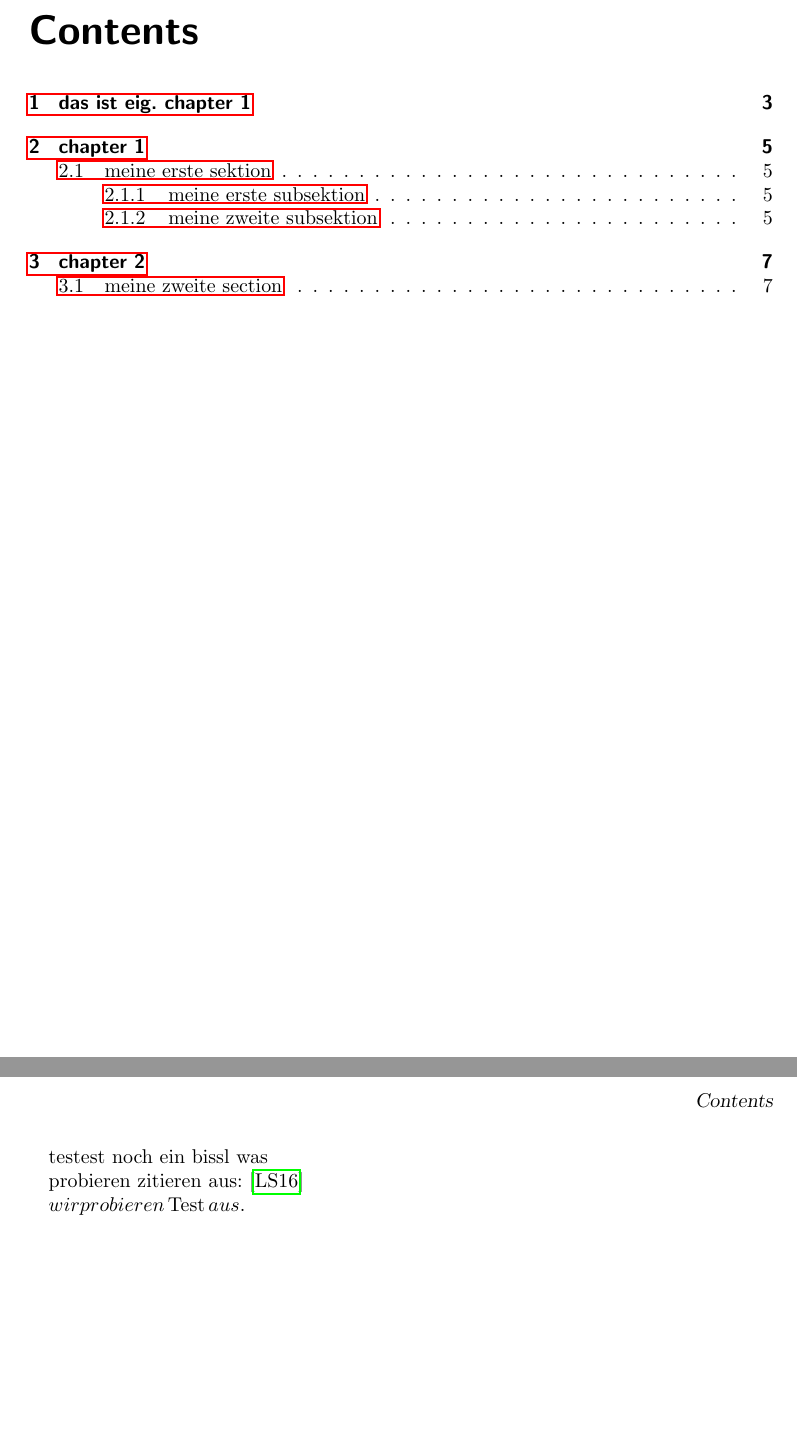
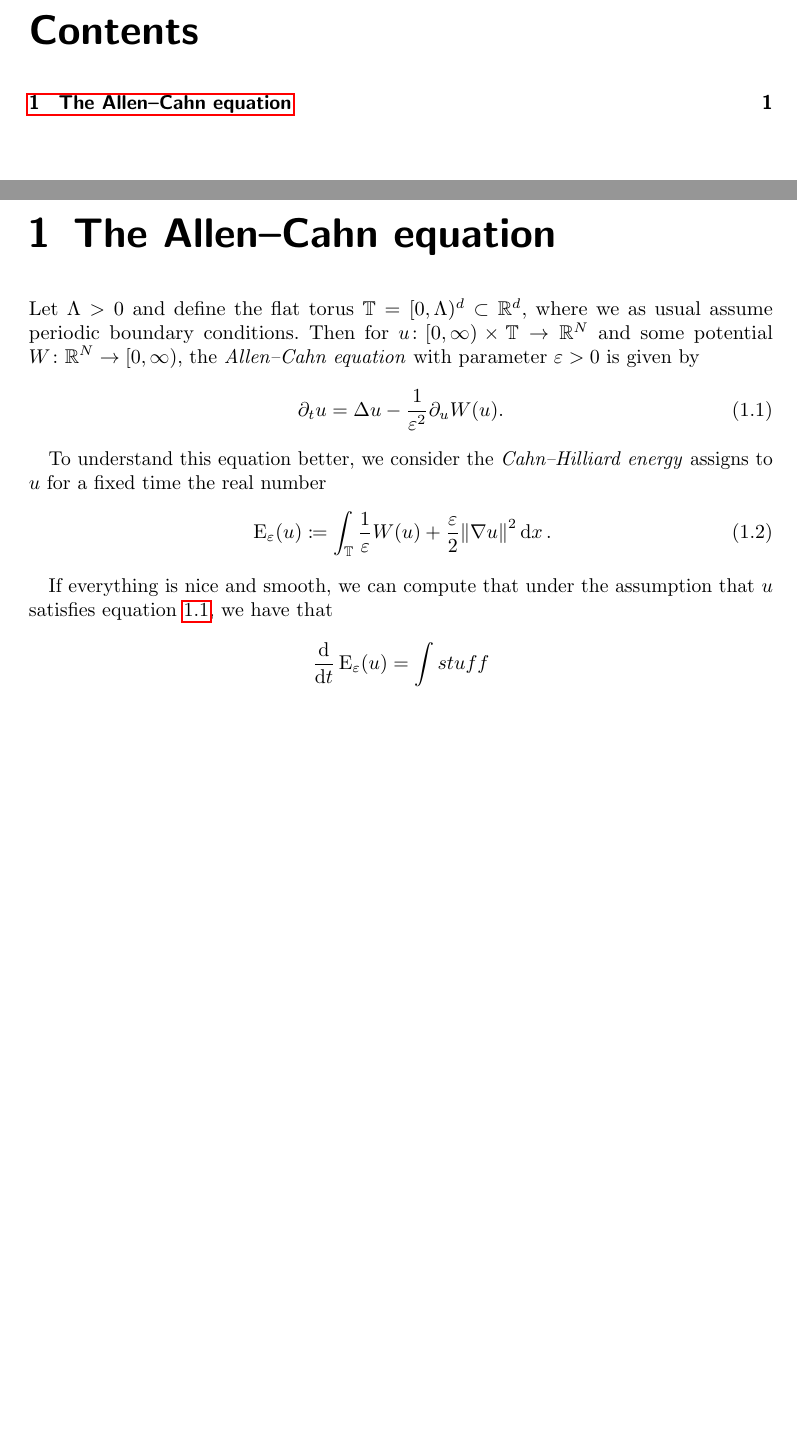
Before and after one commit to Pasteinkek/Master-s-Thesis, a LaTeX thesis (Master's Thesis.tex, which reads chapter1.tex): two parts of pages 3 and 5 of 13 before the commit and two parts of pages 3 and 5 of 7 after it, joined at a grey line, cut so that both start at the same text, the shorter picture padded with empty space. The pictures show the PDF file Master's Thesis.pdf that the author committed with the source.

Commit message:
beginning of chapter 1 written

```diff
--- a/Master's Thesis.tex
+++ b/Master's Thesis.tex
@@ -26,38 +26,9 @@
 	\tableofcontents
 
 \mainmatter
-	testest noch ein bissl was
-
-	probieren zitieren aus:
-	\cite{convergence_of_allen_cahn_equation_to_multiphase_mean_curvature_flow}
-
-	$ wir probieren \test aus $.
-
-	\ThisIsMyCommand
 
 	\include{chapter1}
 
-	\chapter{chapter 1}
-	\section{meine erste sektion}
-
-	\subsection{meine erste subsektion}
-	\begin{theorem}
-		ja das gilt
-	\end{theorem}
-
-	\subsection{meine zweite subsektion}
-
-	\begin{lemma}
-		oder wirklich?
-	\end{lemma}
-
-	\chapter{chapter 2}
-
-	\section{meine zweite section}
-
-	\begin{definition}
-		aber jetzt wollen wir es wirklich wissen
-	\end{definition}
 \appendix
 
 \backmatter
--- a/chapter1.tex
+++ b/chapter1.tex
@@ -1,2 +1,22 @@
-\chapter{das ist eig. chapter 1}
-hier schreiben wir etwas rein
+\chapter{The Allen--Cahn equation}
+
+Let $ \Lambda > 0 $ and define the flat torus
+$ \mathbb{T} = [0, \Lambda )^{ d } \subset \mathbb{ R }^{ d } $,
+where we as usual assume periodic boundary conditions.
+Then for
+$ u \colon [ 0 , \infty ) \times \mathbb{ T } \to \mathbb{ R }^{ N } $
+and some potential
+$ W \colon \mathbb{ R }^{ N } \to [0, \infty ) $,
+the \emph{Allen--Cahn equation} with parameter $ \varepsilon > 0 $ is given by
+\begin{equation}
+	\label{allen_cahn_eq}
+	\partial_{ t } u
+	=
+	\Delta u - \frac{1 }{ \varepsilon^{ 2 } } \partial_{ u } W ( u ).
+\end{equation}
+
+To understand this equation better, we consider the \emph{Cahn--Hilliard energy} assigns to $ u $ for a fixed time the real number
+\begin{equation}
+	\label{cahn_hilliard_energy}
+	\energy_{ \varepsilon }
+		(u)
@@ -2,0 +29,12 @@ hier schreiben wir etwas rein
+		\norm{ \nabla u }^{ 2 }
+	\dd{x}.
+\end{equation}
+
+If everything is nice and smooth, we can compute that under the assumption that $ u $ satisfies
+equation \ref{allen_cahn_eq}, we have that
+\begin{align*}
+	\frac{ \dd }{ \dd{ t } } \energy_{ \varepsilon } ( u )
+	&=
+	\int
+	stuff
+\end{align*}
```
Also changed, not shown: mystyle.sty (+7 -1 lines), Master's Thesis.pdf, chapter1.tex (6 more changed lines), 7 other files.
